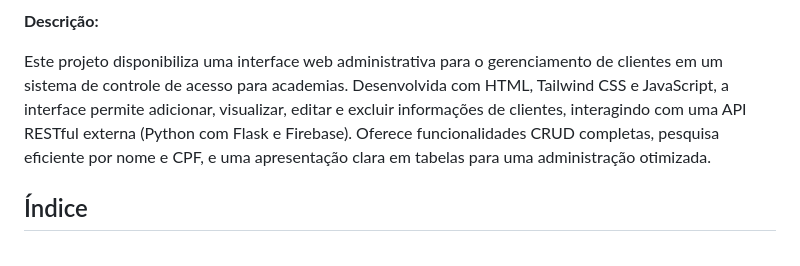
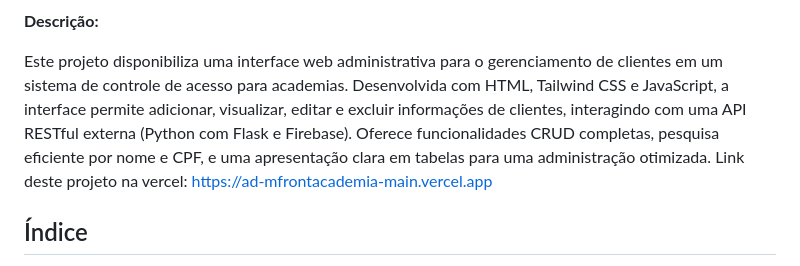
Before and after one commit to Richard15151/ADMfrontacademia, a Markdown page: README.MD, the part around the change. Drawn GitHub-style.

```diff
--- a/README.MD
+++ b/README.MD
@@ -5,7 +5,7 @@
 **Descrição:**
 
 Este projeto disponibiliza uma interface web administrativa para o gerenciamento de clientes em um sistema de controle de acesso para academias. Desenvolvida com HTML, Tailwind CSS e JavaScript, a interface permite adicionar, visualizar, editar e excluir informações de clientes, interagindo com uma API RESTful externa (Python com Flask e Firebase).  Oferece funcionalidades CRUD completas, pesquisa eficiente por nome e CPF, e uma apresentação clara em tabelas para uma administração otimizada.
-
+Link deste projeto na vercel: https://ad-mfrontacademia-main.vercel.app
 ## Índice
 
 * [Funcionalidades](#funcionalidades)
```
